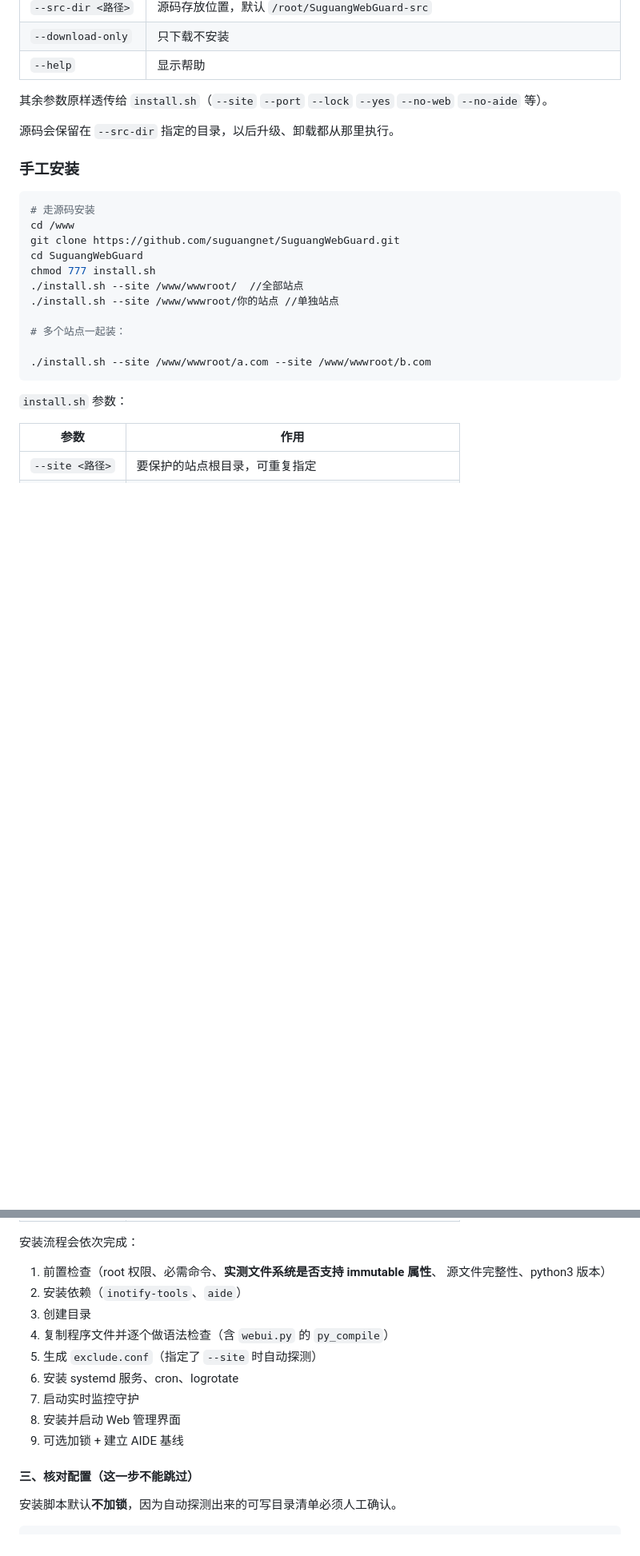
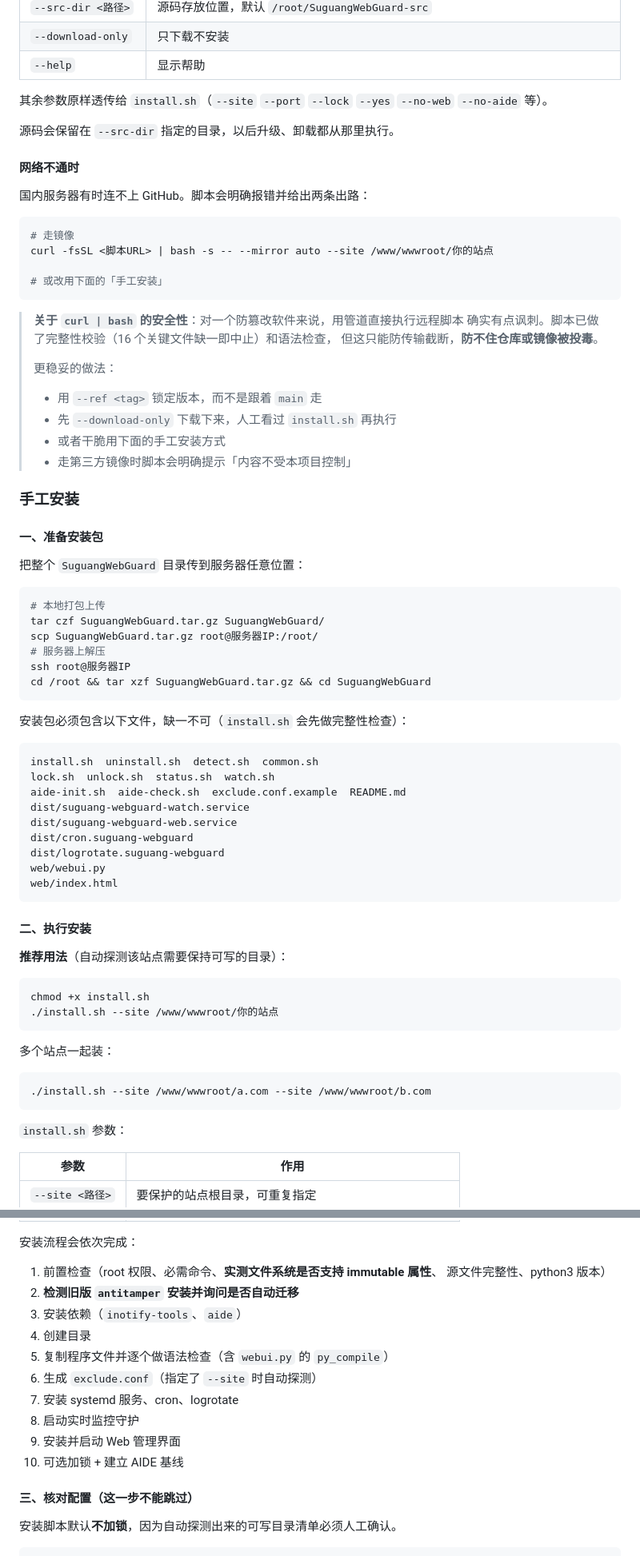
Before and after one commit to suguangnet/SuguangWebGuard, a Markdown page: README.md, 2 parts joined by grey strips. Shown at 80% size. Drawn GitHub-style; blank space fills up the shorter version.

Commit message:
docs: 同步 README 到 GitHub 网页端最新版本

````diff
--- a/README.md
+++ b/README.md
@@ -136,19 +136,68 @@ curl -fsSL https://raw.githubusercontent.com/suguangnet/SuguangWebGuard/main/qui
 
 源码会保留在 `--src-dir` 指定的目录，以后升级、卸载都从那里执行。
 
+#### 网络不通时
+
+国内服务器有时连不上 GitHub。脚本会明确报错并给出两条出路：
+
+```bash
+# 走镜像
+curl -fsSL <脚本URL> | bash -s -- --mirror auto --site /www/wwwroot/你的站点
+
+# 或改用下面的「手工安装」
+```
+
+> **关于 `curl | bash` 的安全性**：对一个防篡改软件来说，用管道直接执行远程脚本
+> 确实有点讽刺。脚本已做了完整性校验（16 个关键文件缺一即中止）和语法检查，
+> 但这只能防传输截断，**防不住仓库或镜像被投毒**。
+>
+> 更稳妥的做法：
+> - 用 `--ref <tag>` 锁定版本，而不是跟着 `main` 走
+> - 先 `--download-only` 下载下来，人工看过 `install.sh` 再执行
+> - 或者干脆用下面的手工安装方式
+> - 走第三方镜像时脚本会明确提示「内容不受本项目控制」
+
 ### 手工安装
 
+#### 一、准备安装包
+
+把整个 `SuguangWebGuard` 目录传到服务器任意位置：
+
 ```bash
-# 走源码安装
-cd /www
-git clone https://github.com/suguangnet/SuguangWebGuard.git
-cd SuguangWebGuard
-chmod 777 install.sh
-./install.sh --site /www/wwwroot/  //全部站点
-./install.sh --site /www/wwwroot/你的站点 //单独站点
+# 本地打包上传
+tar czf SuguangWebGuard.tar.gz SuguangWebGuard/
+scp SuguangWebGuard.tar.gz root@服务器IP:/root/
+# 服务器上解压
+ssh root@服务器IP
+cd /root && tar xzf SuguangWebGuard.tar.gz && cd SuguangWebGuard
+```
 
-# 多个站点一起装：
+安装包必须包含以下文件，缺一不可（`install.sh` 会先做完整性检查）：
 
+```
+install.sh  uninstall.sh  detect.sh  common.sh
+lock.sh  unlock.sh  status.sh  watch.sh
+aide-init.sh  aide-check.sh  exclude.conf.example  README.md
+dist/suguang-webguard-watch.service
+dist/suguang-webguard-web.service
+dist/cron.suguang-webguard
+dist/logrotate.suguang-webguard
+web/webui.py
+web/index.html
+```
+
+#### 二、执行安装
+
+**推荐用法**（自动探测该站点需要保持可写的目录）：
+
+```bash
+chmod +x install.sh
+./install.sh --site /www/wwwroot/你的站点
+```
+
+多个站点一起装：
+
+```bash
 ./install.sh --site /www/wwwroot/a.com --site /www/wwwroot/b.com
 ```
 
@@ -169,14 +218,15 @@ chmod 777 install.sh
 
 1. 前置检查（root 权限、必需命令、**实测文件系统是否支持 immutable 属性**、
    源文件完整性、python3 版本）
-2. 安装依赖（`inotify-tools`、`aide`）
-3. 创建目录
-4. 复制程序文件并逐个做语法检查（含 `webui.py` 的 `py_compile`）
-5. 生成 `exclude.conf`（指定了 `--site` 时自动探测）
-6. 安装 systemd 服务、cron、logrotate
-7. 启动实时监控守护
-8. 安装并启动 Web 管理界面
-9. 可选加锁 + 建立 AIDE 基线
+2. **检测旧版 `antitamper` 安装并询问是否自动迁移**
+3. 安装依赖（`inotify-tools`、`aide`）
+4. 创建目录
+5. 复制程序文件并逐个做语法检查（含 `webui.py` 的 `py_compile`）
+6. 生成 `exclude.conf`（指定了 `--site` 时自动探测）
+7. 安装 systemd 服务、cron、logrotate
+8. 启动实时监控守护
+9. 安装并启动 Web 管理界面
+10. 可选加锁 + 建立 AIDE 基线
 
 #### 三、核对配置（这一步不能跳过）
 
````
Also changed, not shown: other parts of README.md (+4 -4 lines).
